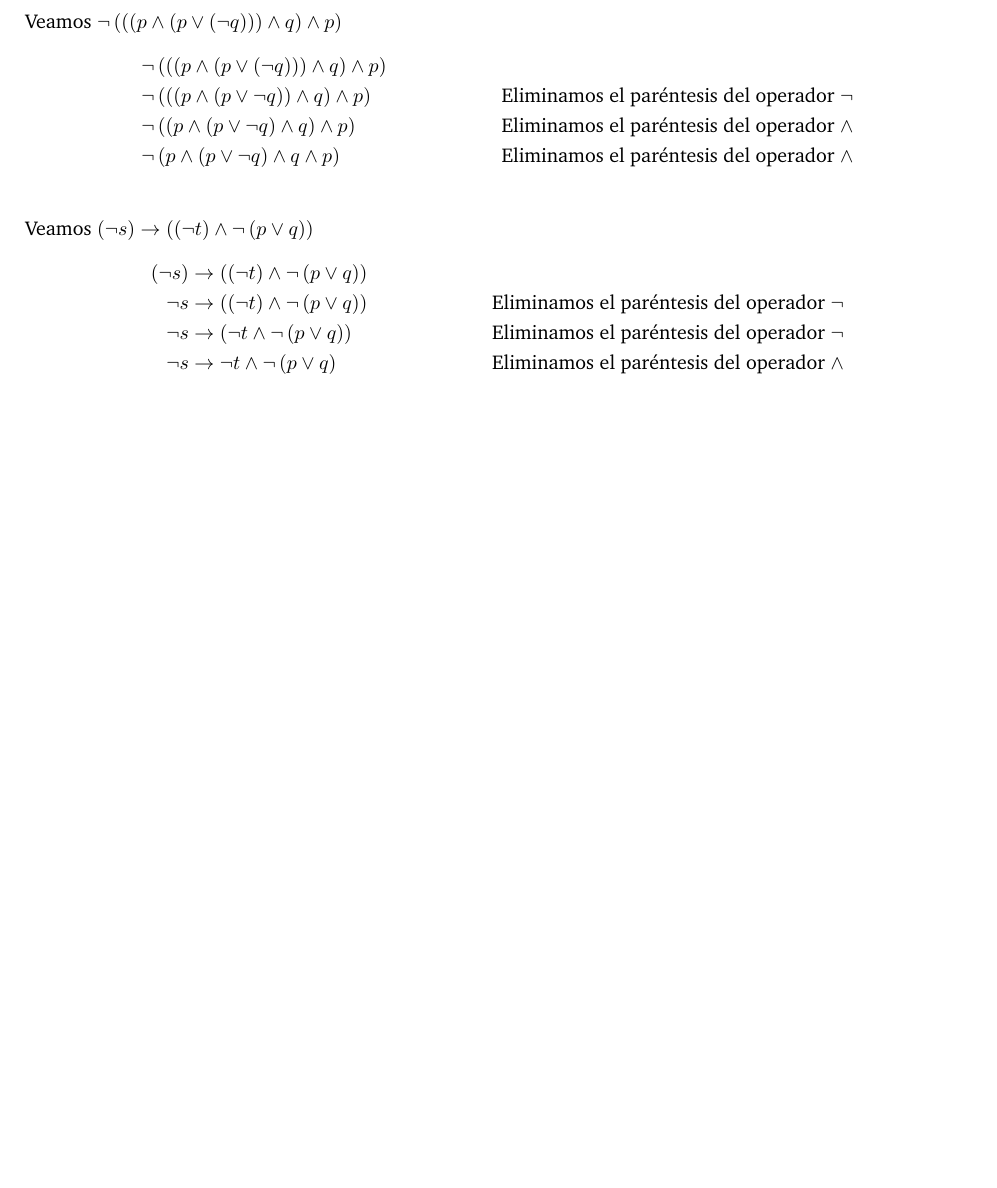
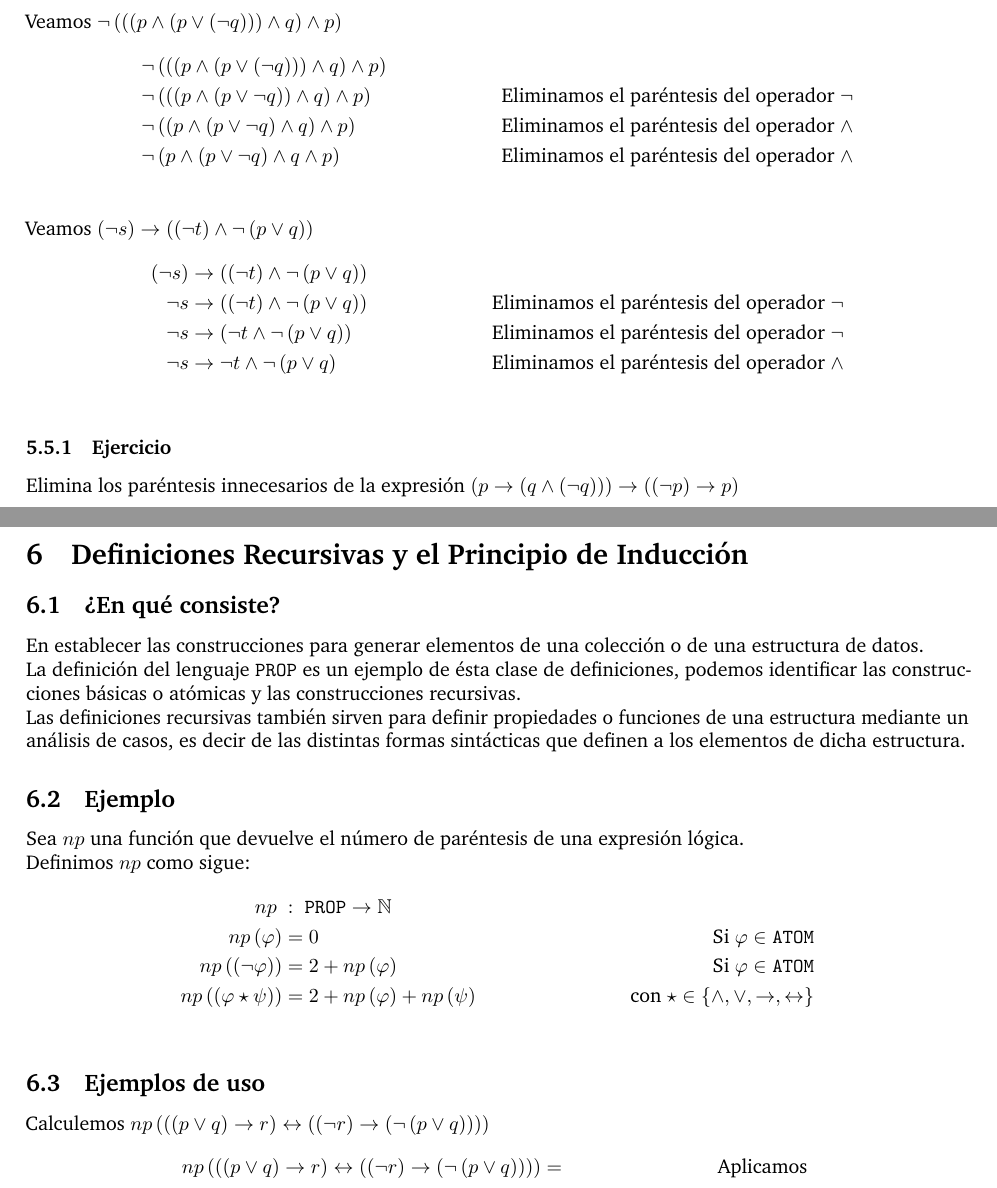
Before and after one commit to faustodavidhernandezjasso/logica-computacional, a LaTeX document (Semana1/Notas/notes/main.tex): part of page 4 of 4 before the commit and two parts of pages 4 and 5 of 5 after it, the two joined at a grey line, cut so that both start at the same text, the shorter picture padded with empty space. Compiled offline with pdfLaTeX.

Commit message:
Adding recursion and induction.

```diff
--- a/Semana1/Notas/notes/main.tex
+++ b/Semana1/Notas/notes/main.tex
@@ -242,4 +242,34 @@ Veamos \(\left(\neg s\right) \rightarrow \left(\left(\neg t\right) \land \neg \l
     \neg s &\rightarrow \left(\neg t \land \neg \left(p \lor q\right) \right) & \text{Eliminamos el paréntesis del operador \(\neg\)} \\
     \neg s &\rightarrow \neg t \land \neg \left(p \lor q\right) & \text{Eliminamos el paréntesis del operador \(\land\)} \\
 \end{align*}
+\subsubsection{Ejercicio}
+\noindent
+Elimina los paréntesis innecesarios de la expresión \(\left(p \rightarrow \left(q \land \left(\neg q\right)\right)\right) \rightarrow \left(\left(\neg p\right) \rightarrow p\right)\)
+\section{Definiciones Recursivas y el Principio de Inducción}
+\subsection{¿En qué consiste?}
+\noindent
+En establecer las construcciones para generar elementos de una colección o de una estructura de datos.
+\newline
+La definición del lenguaje \texttt{PROP} es un ejemplo de ésta clase de definiciones, podemos identificar las
+construcciones básicas o atómicas y las construcciones recursivas.
+\newline
+Las definiciones recursivas también sirven para definir propiedades o funciones de una estructura mediante un
+análisis de casos, es decir de las distintas formas sintácticas que definen a los elementos de dicha estructura.
+\subsection{Ejemplo}
+\noindent
+Sea \(np\) una función que devuelve el número de paréntesis de una expresión lógica.
+\newline
+Definimos \(np\) como sigue:
+\begin{align*}
+    np \ &: \ \text{\texttt{PROP}} \to \mathbb{N} &  \\
+    np\left(\varphi\right) &= 0 & \text{Si \(\varphi \in \text{\texttt{ATOM}}\)} \\
+    np\left(\left(\neg \varphi \right)\right) &= 2 + np\left(\varphi\right) & \text{Si \(\varphi \in \text{\texttt{ATOM}}\)} \\
+    np\left(\left(\varphi \star \psi \right)\right) &= 2 + np\left(\varphi\right) + np\left(\psi\right) & \text{con \(\star \in \left\{\land, \lor, \rightarrow, \leftrightarrow\right\}\)} \\
+\end{align*}
+\subsection{Ejemplos de uso}
+\noindent
+Calculemos \(np\left(\left(\left(p \lor q\right) \rightarrow r\right) \leftrightarrow \left(\left(\neg r\right) \rightarrow \left(\neg\left(p \lor q\right)\right) \right)\right)\)
+\begin{align*}
+    np\left(\left(\left(p \lor q\right) \rightarrow r\right) \leftrightarrow \left(\left(\neg r\right) \rightarrow \left(\neg\left(p \lor q\right)\right) \right)\right) &= &\text{Aplicamos }
+\end{align*}
 \end{document}
```
Also changed, not shown: 8 other files.
